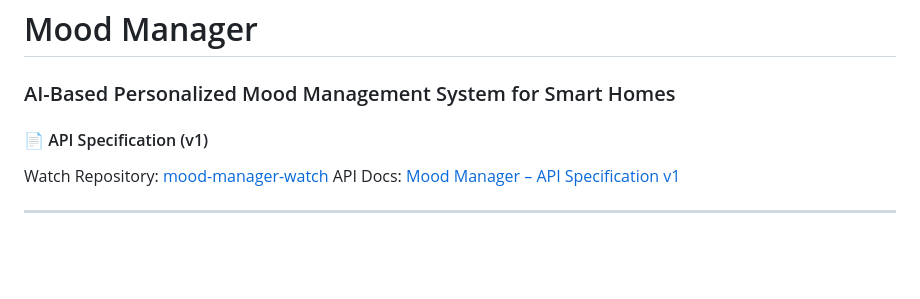
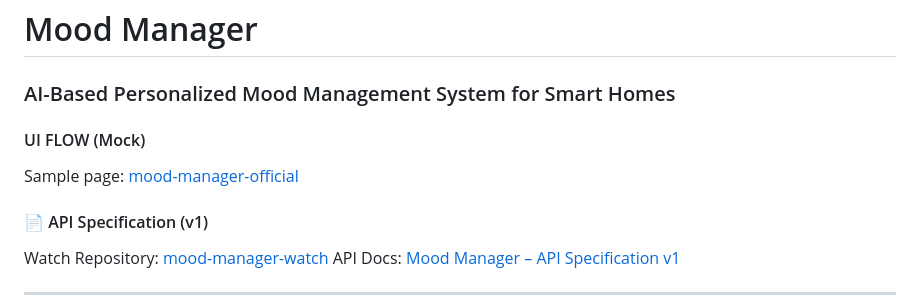
Before and after one commit to Ma-Hyekjin/mood-manager, a Markdown page: README.md, the part around the change. Rendered like a GitHub page; blank space fills up the shorter version.

Commit message:
feat: add sample page link

```diff
--- a/README.md
+++ b/README.md
@@ -1,6 +1,9 @@
 # Mood Manager
 
 ### AI-Based Personalized Mood Management System for Smart Homes
+
+#### UI FLOW (Mock)
+Sample page: [mood-manager-official](https://mood-manager-official.vercel.app/)
 
 #### 📄 API Specification (v1)
 
```
